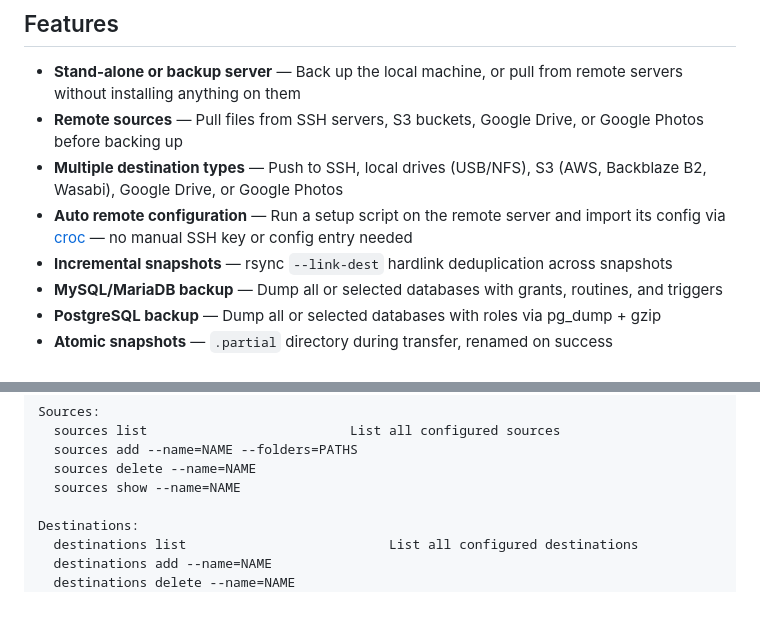
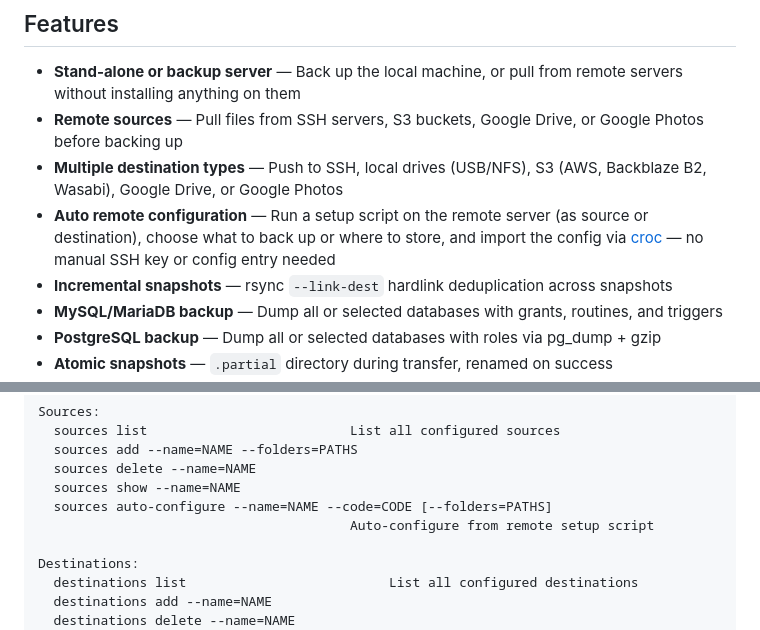
Before and after one commit to shukiv/gniza4linux, a Markdown page: README.md, 2 parts joined by grey strips. Drawn GitHub-style; blank space fills up the shorter version.

Commit message:
Docs: update README, FEATURES, DOCUMENTATION for source+destination auto-configure with --source/--destination modes

```diff
--- a/README.md
+++ b/README.md
@@ -9,7 +9,7 @@ Manage everything through a terminal UI, web dashboard, or CLI.
 - **Stand-alone or backup server** — Back up the local machine, or pull from remote servers without installing anything on them
 - **Remote sources** — Pull files from SSH servers, S3 buckets, Google Drive, or Google Photos before backing up
 - **Multiple destination types** — Push to SSH, local drives (USB/NFS), S3 (AWS, Backblaze B2, Wasabi), Google Drive, or Google Photos
-- **Auto remote configuration** — Run a setup script on the remote server and import its config via [croc](https://github.com/schollz/croc) — no manual SSH key or config entry needed
+- **Auto remote configuration** — Run a setup script on the remote server (as source or destination), choose what to back up or where to store, and import the config via [croc](https://github.com/schollz/croc) — no manual SSH key or config entry needed
 - **Incremental snapshots** — rsync `--link-dest` hardlink deduplication across snapshots
 - **MySQL/MariaDB backup** — Dump all or selected databases with grants, routines, and triggers
 - **PostgreSQL backup** — Dump all or selected databases with roles via pg_dump + gzip
@@ -219,6 +219,8 @@ Sources:
   sources add --name=NAME --folders=PATHS
   sources delete --name=NAME
   sources show --name=NAME
+  sources auto-configure --name=NAME --code=CODE [--folders=PATHS]
+                                        Auto-configure from remote setup script
 
 Destinations:
   destinations list                          List all configured destinations
```
Also changed, not shown: DOCUMENTATION.md (+58 -17 lines).
